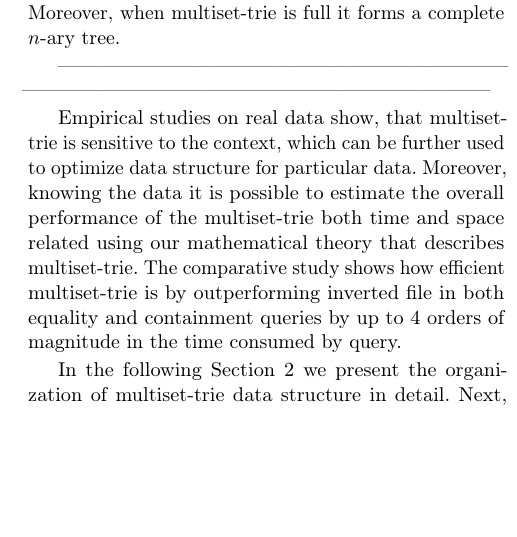
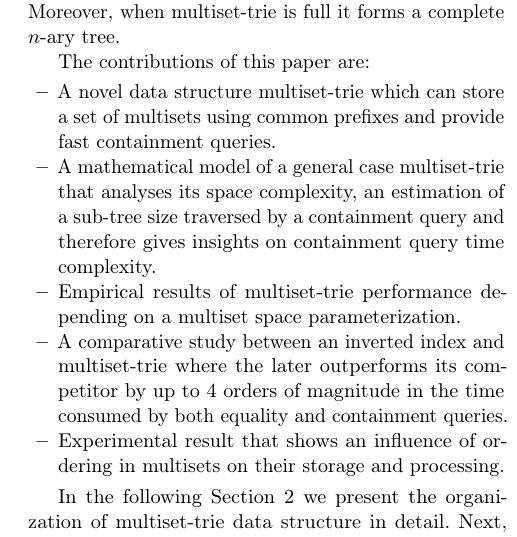
Before and after one commit to nick-ak96/ms-trie, a LaTeX paper (tex/article.tex, which reads tex/tex/s_intro.tex): part of one column of page 2 of 18 before the commit and part of one column of page 2 of 19 after it, cut so that both start at the same text, the shorter picture padded with empty space. Compiled offline with pdfLaTeX.

Commit message:
The first version of contributions paragraph (part 3)

```diff
--- a/tex/tex/s_intro.tex
+++ b/tex/tex/s_intro.tex
@@ -30,18 +30,18 @@ A multiset-trie is also a kind of search tree. Similarly to a trie, it uses comm
 %The multiset-trie handles multisets directly by having access to each of the element without the need to reconstruct them for processing, which allows fast retrieval and containment operations. In particular, it supports sub-multiset and super-multiset queries. The operations allow to find and retrieve the closest submultisets or super-multisets as well as to find and retrieve all of them.
 
 %
---------------------------------------------------------------------------------------------------------------------------------------------
+%--------------------------------------------------------------------------------------------------------------------------------------------
 %
 % 3rd part: contributions
-
-Empirical studies on real data show, that multiset-trie is sensitive to the context, which can
-be further used to optimize data structure for particular data. Moreover, knowing the data
-it is possible to estimate the overall performance of the multiset-trie both time and space
-related using our mathematical theory that describes multiset-trie.
+The contributions of this paper are:
+\begin{itemize}
+\item A novel data structure multiset-trie which can store a set of multisets using common prefixes and provide fast containment queries.
+\item A mathematical model of a general case multiset-trie that analyses its space complexity, an estimation of a sub-tree size traversed by a containment query and therefore gives insights on containment query time complexity.
+\item Empirical results of multiset-trie performance depending on a multiset space parameterization.
+\item A comparative study between an inverted index and multiset-trie where the later outperforms its competitor by up to 4 orders of magnitude in the time consumed by both equality and containment queries.
+\item Experimental result that shows an influence of ordering in multisets on their storage and processing.
+\end{itemize}
 %
-The comparative study shows how efficient multiset-trie is by outperforming inverted file in
-both equality and containment queries by up to 4 orders of magnitude in the time consumed by
-query.
 
 % --------------------------------------------------------------------------------------------------------------------------------------------
 %
```
Also changed, not shown: tex/article.pdf, tex/tex/s_intro.tex (2 more changed lines), 4 other files.
